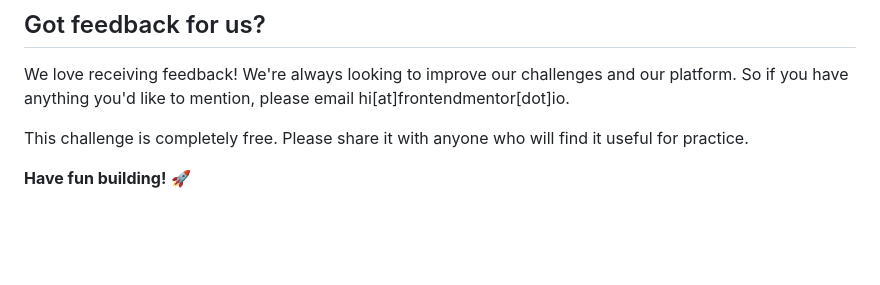
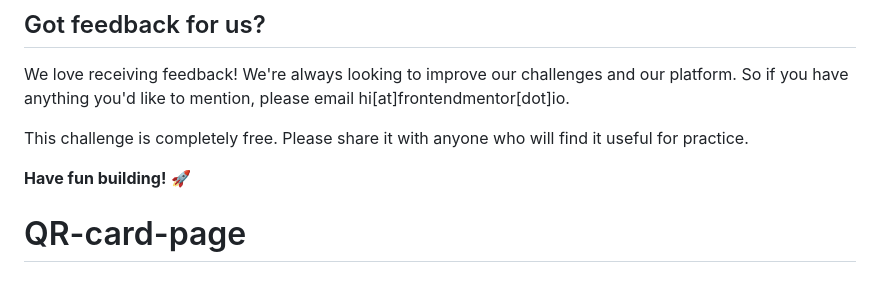
Before and after one commit to thegoldenveins/QR-card-page, a Markdown page: README.md, the part around the change. GitHub-like rendering; blank space fills up the shorter version.

```diff
--- a/README.md
+++ b/README.md
@@ -85,3 +85,4 @@ We love receiving feedback! We're always looking to improve our challenges and o
 This challenge is completely free. Please share it with anyone who will find it useful for practice.
 
 **Have fun building!** 🚀
+# QR-card-page
```
